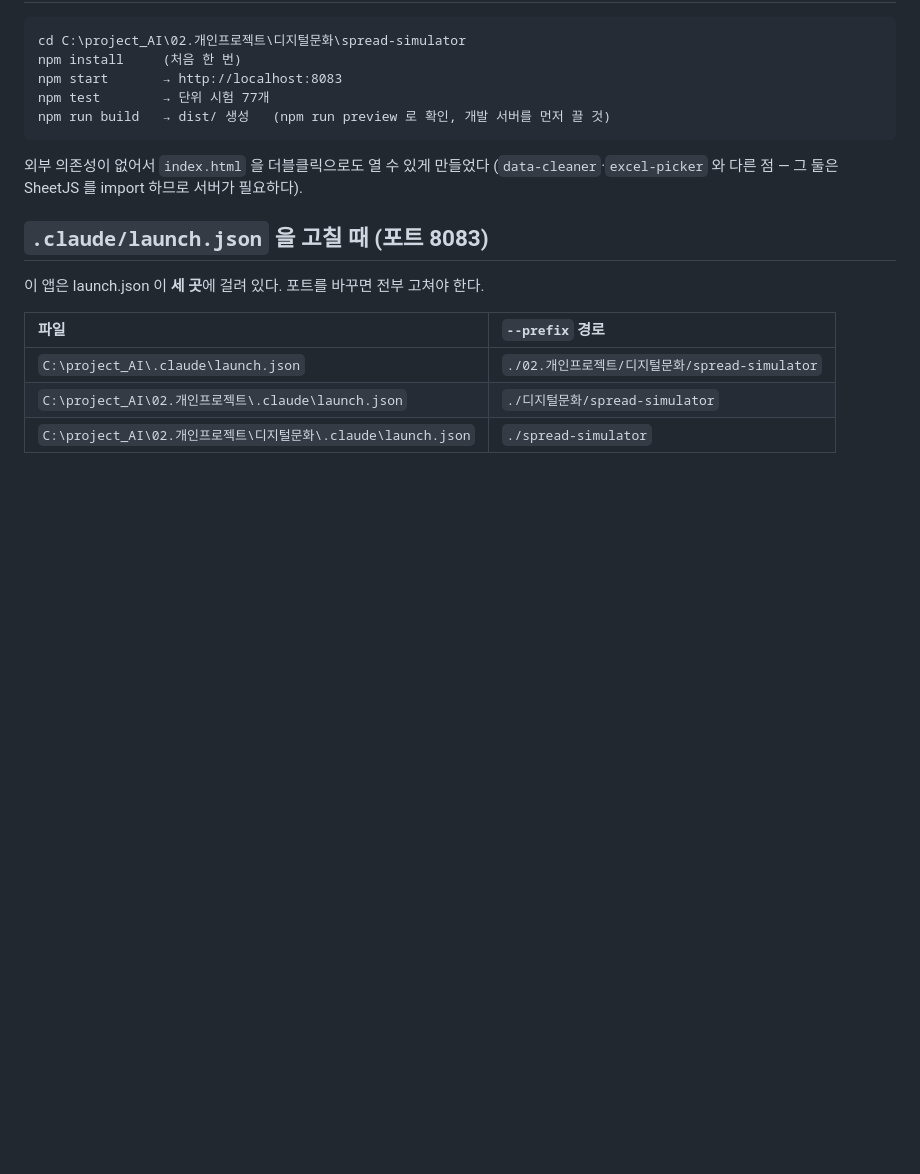
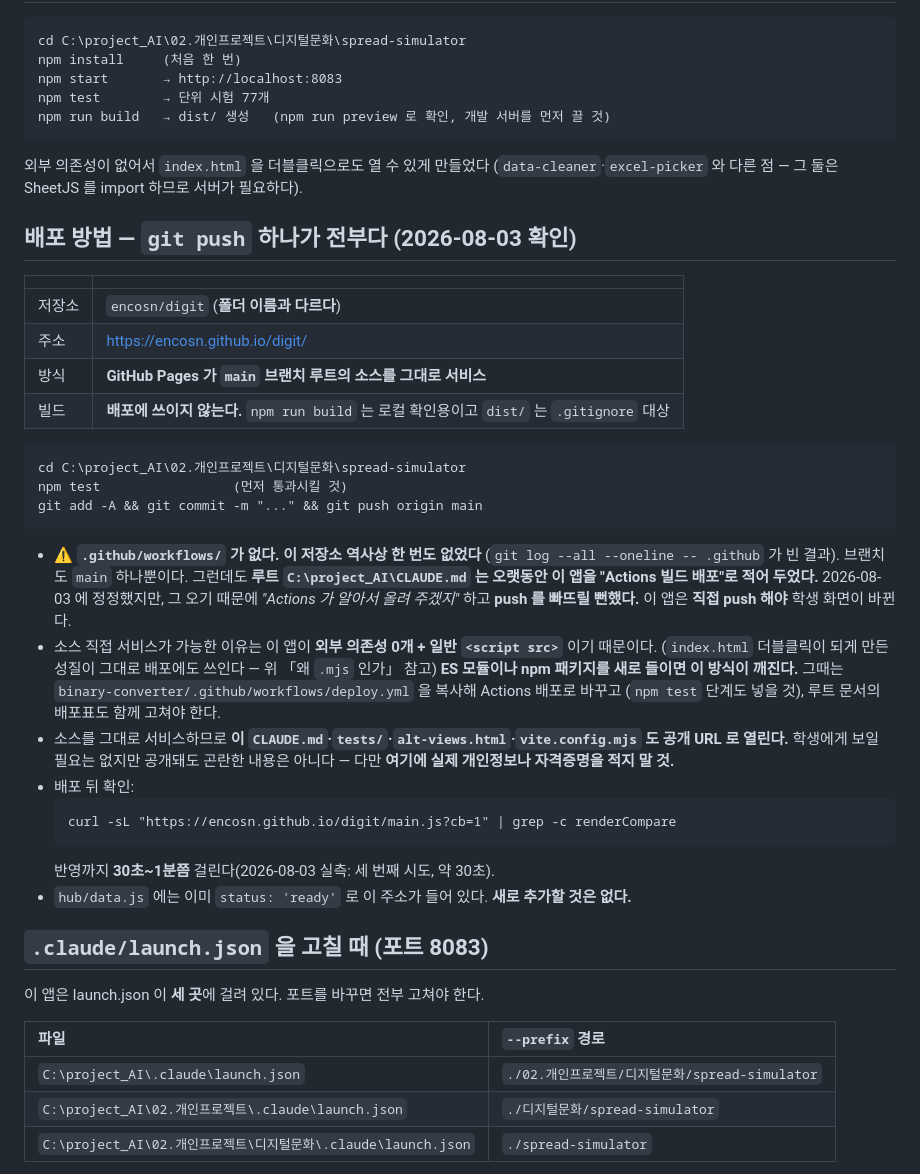
Before and after one commit to encosn/digit, a Markdown page: CLAUDE.md, the part around the change. Drawn GitHub-style; blank space fills up the shorter version.

Commit message:
문서: 이 앱의 배포 방식을 기록 (Actions 가 아니라 git push 하나)
루트 CLAUDE.md 는 이 앱을 "Actions → npm ci → npm run build → dist/" 로
적어 두었지만 사실이 아니었다. encosn/digit 에는 .github/workflows/ 가
한 번도 존재한 적이 없고(git log --all -- .github 가 빈 결과), 브랜치도
main 하나뿐이며, https://encosn.github.io/digit/package.json 이 그대로
열린다 — Pages 가 브랜치 루트 소스를 그대로 서비스하고 있다.

외부 의존성 0개 + 일반 <script src> 라서 소스 직접 서비스가 동작한다.
그 오기 때문에 push 를 빠뜨릴 뻔해서, 앱 문서에 배포 절차를 남긴다.
(루트 CLAUDE.md 와 .claude/CLAUDE.md 의 배포표도 함께 정정했다 —
 그 둘은 이 저장소 밖이라 이 커밋에는 들어오지 않는다.)

Co-Authored-By: Claude Opus 5 <noreply@anthropic.com>

````diff
--- a/CLAUDE.md
+++ b/CLAUDE.md
@@ -663,6 +663,41 @@ npm run build   → dist/ 생성   (npm run preview 로 확인, 개발 서버를
 외부 의존성이 없어서 `index.html` 을 더블클릭으로도 열 수 있게 만들었다
 (`data-cleaner`·`excel-picker` 와 다른 점 — 그 둘은 SheetJS 를 import 하므로 서버가 필요하다).
 
+## 배포 방법 — **`git push` 하나가 전부다** (2026-08-03 확인)
+
+| | |
+|:---|:---|
+| 저장소 | `encosn/digit` (**폴더 이름과 다르다**) |
+| 주소 | https://encosn.github.io/digit/ |
+| 방식 | **GitHub Pages 가 `main` 브랜치 루트의 소스를 그대로 서비스** |
+| 빌드 | **배포에 쓰이지 않는다.** `npm run build` 는 로컬 확인용이고 `dist/` 는 `.gitignore` 대상 |
+
+```
+cd C:\project_AI\02.개인프로젝트\디지털문화\spread-simulator
+npm test                 (먼저 통과시킬 것)
+git add -A && git commit -m "..." && git push origin main
+```
+
+- **⚠️ `.github/workflows/` 가 없다. 이 저장소 역사상 한 번도 없었다**
+  (`git log --all --oneline -- .github` 가 빈 결과). 브랜치도 `main` 하나뿐이다.
+  그런데도 **루트 `C:\project_AI\CLAUDE.md` 는 오랫동안 이 앱을 "Actions 빌드 배포"로 적어 두었다.**
+  2026-08-03 에 정정했지만, 그 오기 때문에 *"Actions 가 알아서 올려 주겠지"* 하고
+  **push 를 빠뜨릴 뻔했다.** 이 앱은 **직접 push 해야** 학생 화면이 바뀐다.
+- 소스 직접 서비스가 가능한 이유는 이 앱이 **외부 의존성 0개 + 일반 `<script src>`** 이기 때문이다.
+  (`index.html` 더블클릭이 되게 만든 성질이 그대로 배포에도 쓰인다 — 위 「왜 `.mjs` 인가」 참고)
+  **ES 모듈이나 npm 패키지를 새로 들이면 이 방식이 깨진다.** 그때는
+  `binary-converter/.github/workflows/deploy.yml` 을 복사해 Actions 배포로 바꾸고
+  (`npm test` 단계도 넣을 것), 루트 문서의 배포표도 함께 고쳐야 한다.
+- 소스를 그대로 서비스하므로 **이 `CLAUDE.md`·`tests/`·`alt-views.html`·`vite.config.mjs` 도
+  공개 URL 로 열린다.** 학생에게 보일 필요는 없지만 공개돼도 곤란한 내용은 아니다 —
+  다만 **여기에 실제 개인정보나 자격증명을 적지 말 것.**
+- 배포 뒤 확인:
+  ```
+  curl -sL "https://encosn.github.io/digit/main.js?cb=1" | grep -c renderCompare
+  ```
+  반영까지 **30초~1분쯤** 걸린다(2026-08-03 실측: 세 번째 시도, 약 30초).
+- `hub/data.js` 에는 이미 `status: 'ready'` 로 이 주소가 들어 있다. **새로 추가할 것은 없다.**
+
 ## `.claude/launch.json` 을 고칠 때 (포트 8083)
 이 앱은 launch.json 이 **세 곳**에 걸려 있다. 포트를 바꾸면 전부 고쳐야 한다.
 
````
